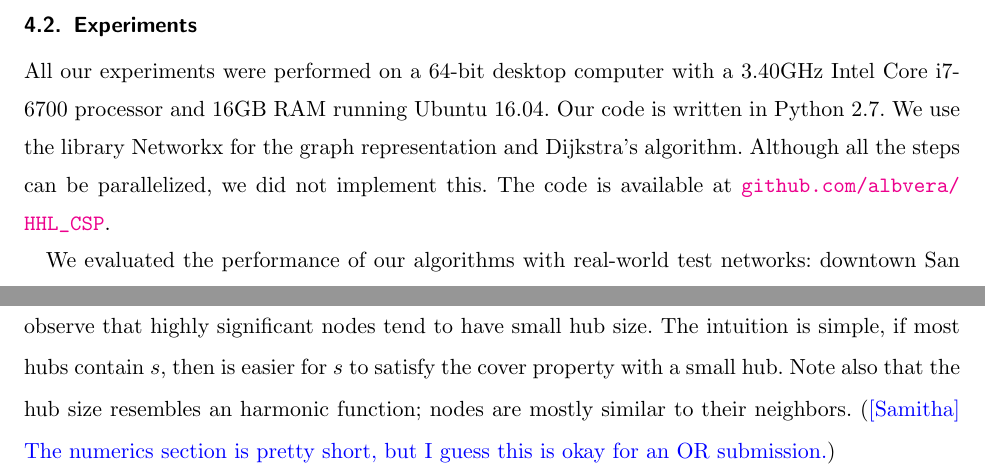
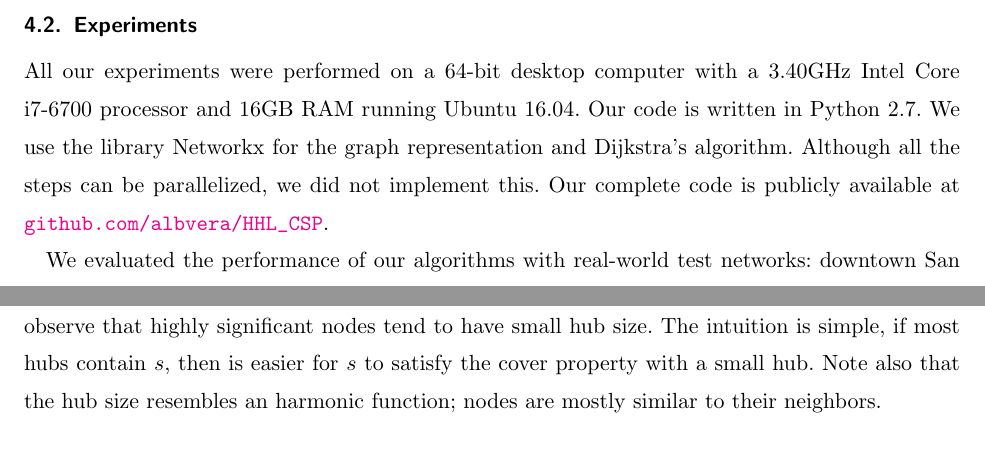
Before and after one commit to albvera/CSP, a LaTeX document (main_informs.tex, which reads sec_numeric.tex): two parts of pages 22 and 24 of 32, joined at a grey line, cut so that both start at the same text, the shorter picture padded with empty space. Compiled offline with pdfLaTeX.

Commit message:
all blue removed

```diff
--- a/sec_numeric.tex
+++ b/sec_numeric.tex
@@ -132,8 +132,7 @@ This works because the fact that some nodes have incorrect distance labels does
 All our experiments were performed on a 64-bit desktop computer with a 3.40GHz Intel Core i7-6700 processor and 16GB RAM running Ubuntu 16.04.
 Our code is written in Python 2.7.
 We use the library Networkx for the graph representation and Dijkstra's algorithm.
-Although all the steps can be parallelized, we did not implement this.
-The code is available at \url{github.com/albvera/HHL_CSP}.
+Although all the steps can be parallelized, we did not implement this. Our complete code is publicly available at \url{github.com/albvera/HHL_CSP}.
 
 We evaluated the performance of our algorithms with real-world test networks: downtown San Francisco with 2139 nodes and 5697 edges for which real-world travel-time data was available as a Gaussian mixture model \cite{sf_data}, and Luxembourg City with 4026 nodes and 9282 edges for which travel-time distributions were synthesized from speed limits \cite{niknami2016tractable}, as real-world data was unavailable.
 
@@ -281,4 +280,3 @@ Notice how the highly significant nodes are in main road crossings.}
 We observe that highly significant nodes tend to have small hub size.
 The intuition is simple, if most hubs contain $s$, then is easier for $s$ to satisfy the cover property with a small hub.
 Note also that the hub size resembles an harmonic function; nodes are mostly similar to their neighbors.
-\SA{The numerics section is pretty short, but I guess this is okay for an OR submission.}
```
